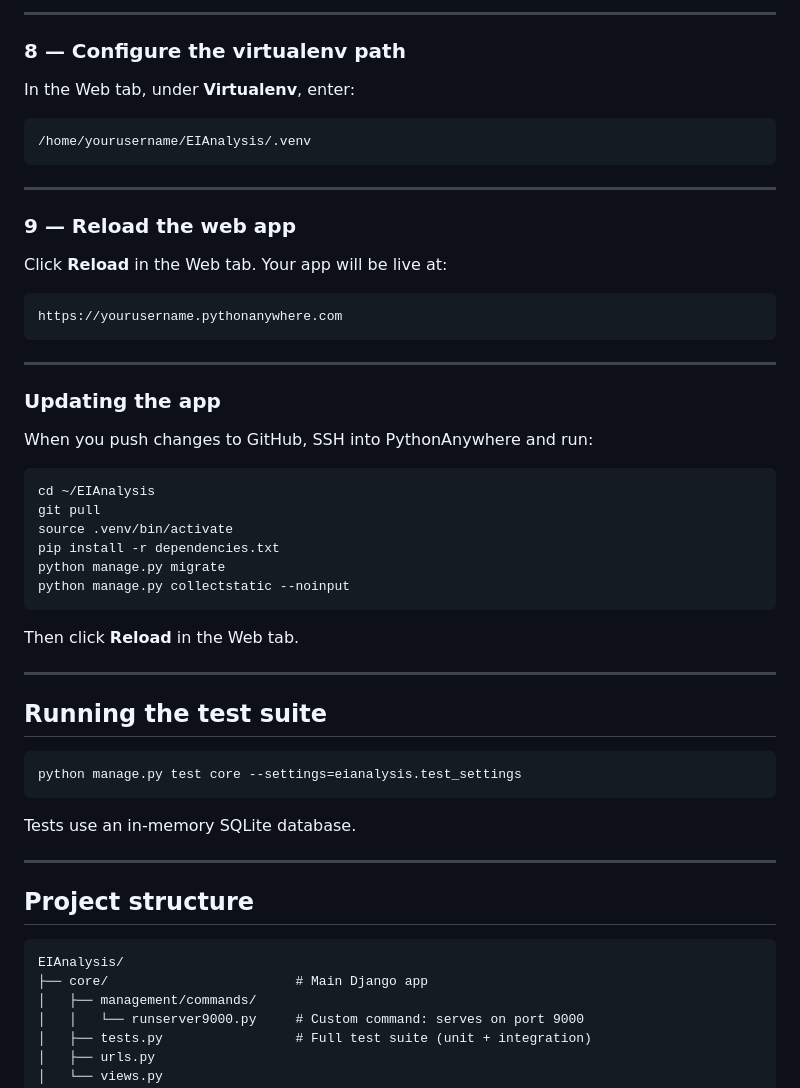
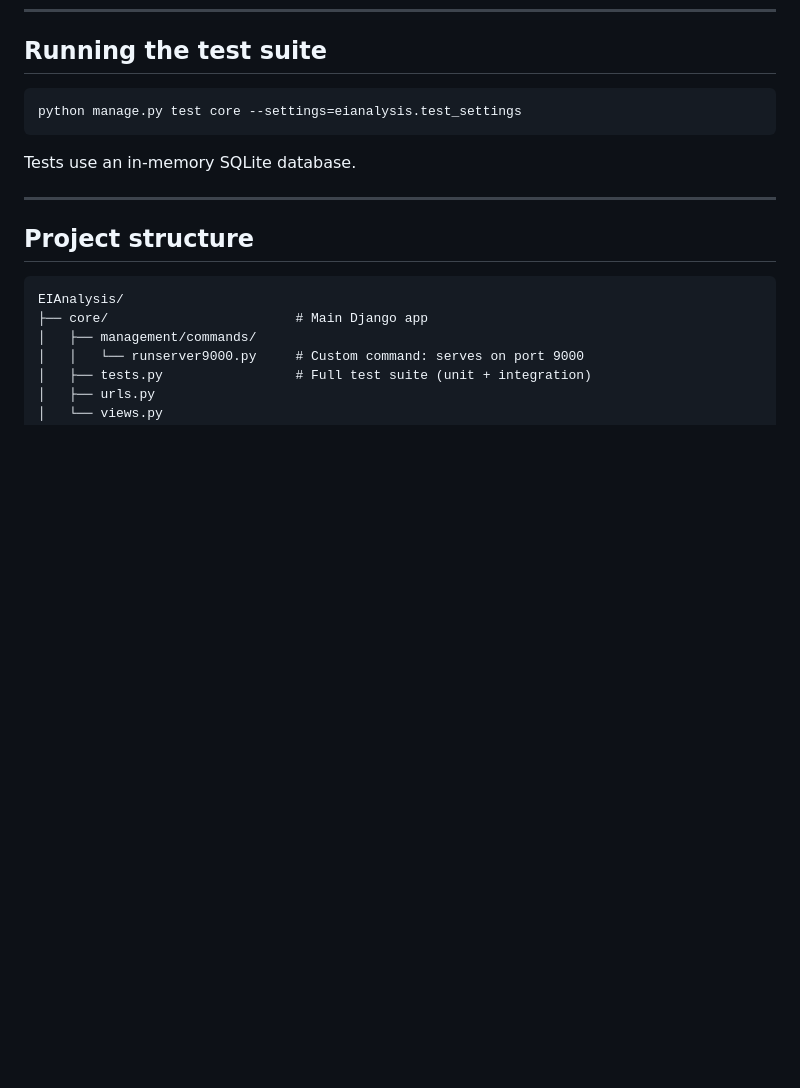
Before and after one commit to zfj4/EIAnalysis, a Markdown page: README.md, the part around one of its changes. GitHub-like rendering; blank space fills up the shorter version.

````diff
--- a/README.md
+++ b/README.md
@@ -201,42 +118,3 @@ In the Web tab, under **Environment variables**, add:
----
-
-### 8 — Configure the virtualenv path
-
-In the Web tab, under **Virtualenv**, enter:
-
-```
-/home/yourusername/EIAnalysis/.venv
-```
-
----
-
-### 9 — Reload the web app
-
-Click **Reload** in the Web tab. Your app will be live at:
-
-```
-https://yourusername.pythonanywhere.com
-```
-
----
-
-### Updating the app
-
-When you push changes to GitHub, SSH into PythonAnywhere and run:
-
-```
-cd ~/EIAnalysis
-git pull
-source .venv/bin/activate
-pip install -r dependencies.txt
-python manage.py migrate
-python manage.py collectstatic --noinput
-```
-
-Then click **Reload** in the Web tab.
-
----
-
 ## Running the test suite
 
 ```
@@ -246,6 +124,7 @@ python manage.py test core --settings=eianalysis.test_settings
 Tests use an in-memory SQLite database.
 
 ---
+
 
 ## Project structure
 
````
Also changed, not shown: other parts of README.md (+0 -83 lines).
